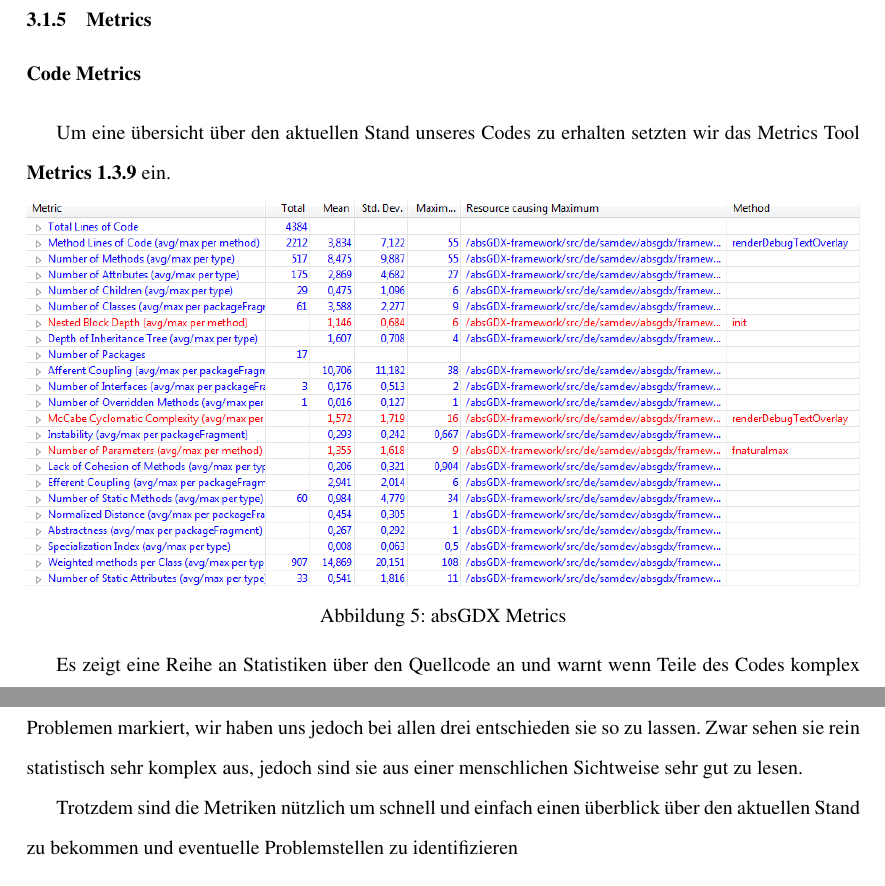
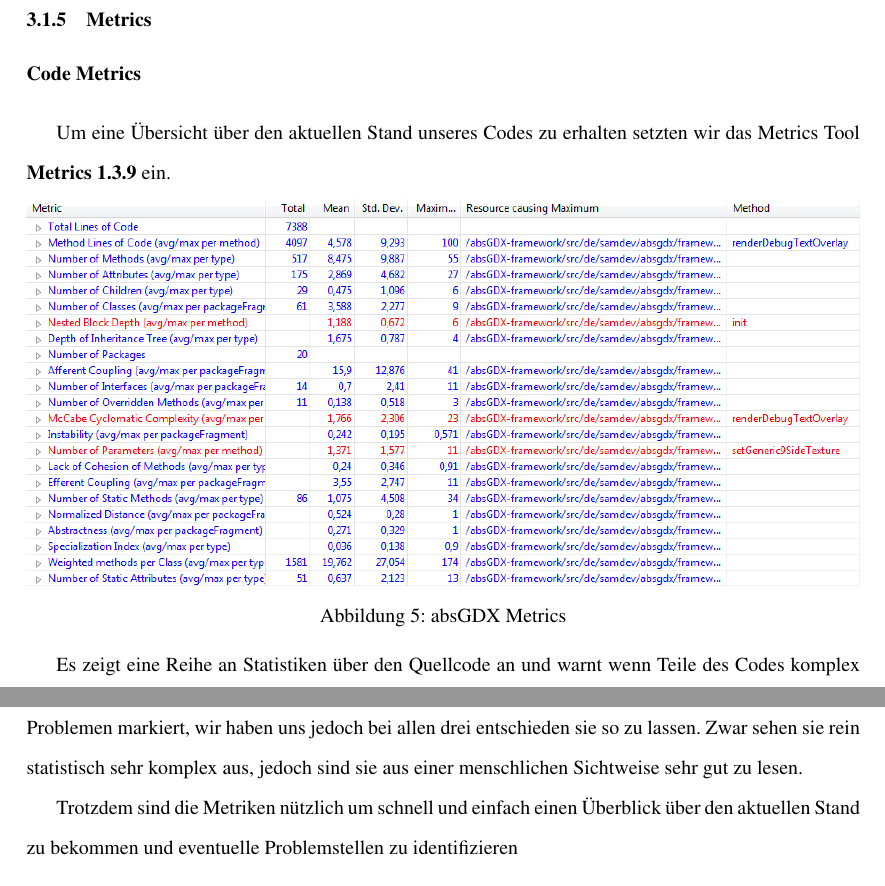
Before and after one commit to Mikescher/DHBW-Studienarbeit-absGDX, a LaTeX document (main.tex, which reads content/metrics.tex): two parts of pages 20 and 21 of 84, joined at a grey line, cut so that both start at the same text. Compiled offline with pdfLaTeX.

Commit message:
Updated metrics.tex (new graphic, new statictsics)

```diff
--- a/content/metrics.tex
+++ b/content/metrics.tex
@@ -1,13 +1,13 @@
 \paragraph{Code Metrics}
 
-Um eine übersicht über den aktuellen Stand unseres Codes zu erhalten setzten wir das Metrics Tool \textbf{Metrics 1.3.9} ein.
+Um eine Übersicht über den aktuellen Stand unseres Codes zu erhalten setzten wir das Metrics Tool \textbf{Metrics 1.3.9} ein.
 
-\quickfigure{absGDX Metrics}{metrics}{1.0} %TODO UPDATE ME
+\quickfigure{absGDX Metrics}{metrics}{1.0}
 
 Es zeigt eine Reihe an Statistiken über den Quellcode an und warnt wenn Teile des Codes komplex werden.
 Die Warnungen sind jedoch nicht immer korrekt, in unserem Beispiel sind drei Methoden mit Problemen markiert, wir haben uns jedoch bei allen drei entschieden sie so zu lassen. Zwar sehen sie rein statistisch sehr komplex aus, jedoch sind sie aus einer menschlichen Sichtweise sehr gut zu lesen.
 
-Trotzdem sind die Metriken nützlich um schnell und einfach einen überblick über den aktuellen Stand zu bekommen und eventuelle Problemstellen zu identifizieren
+Trotzdem sind die Metriken nützlich um schnell und einfach einen Überblick über den aktuellen Stand zu bekommen und eventuelle Problemstellen zu identifizieren
 
 \paragraph{Test Coverage}
 
```
Also changed, not shown: data/metrics.png, content/metrics.tex (2 more changed lines).
